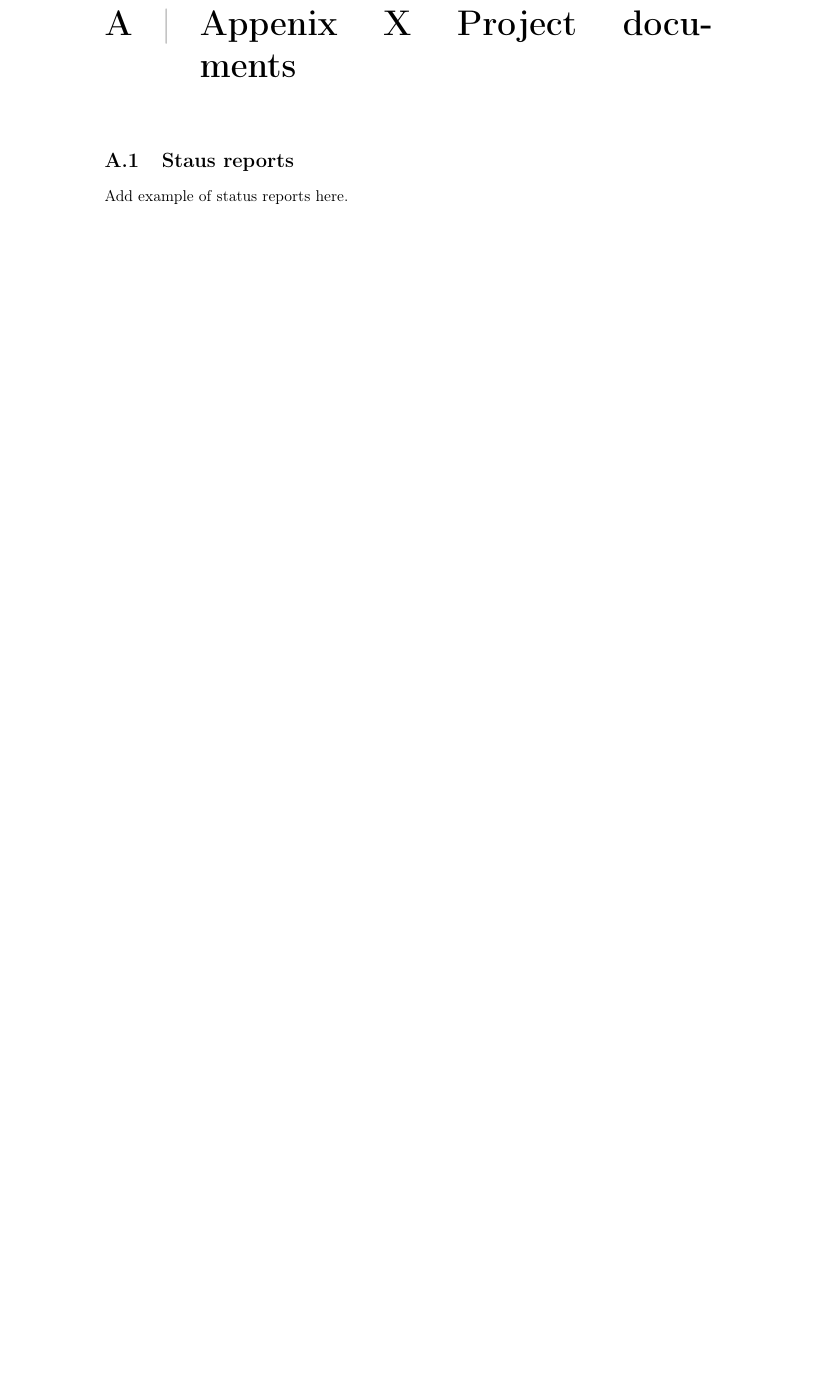
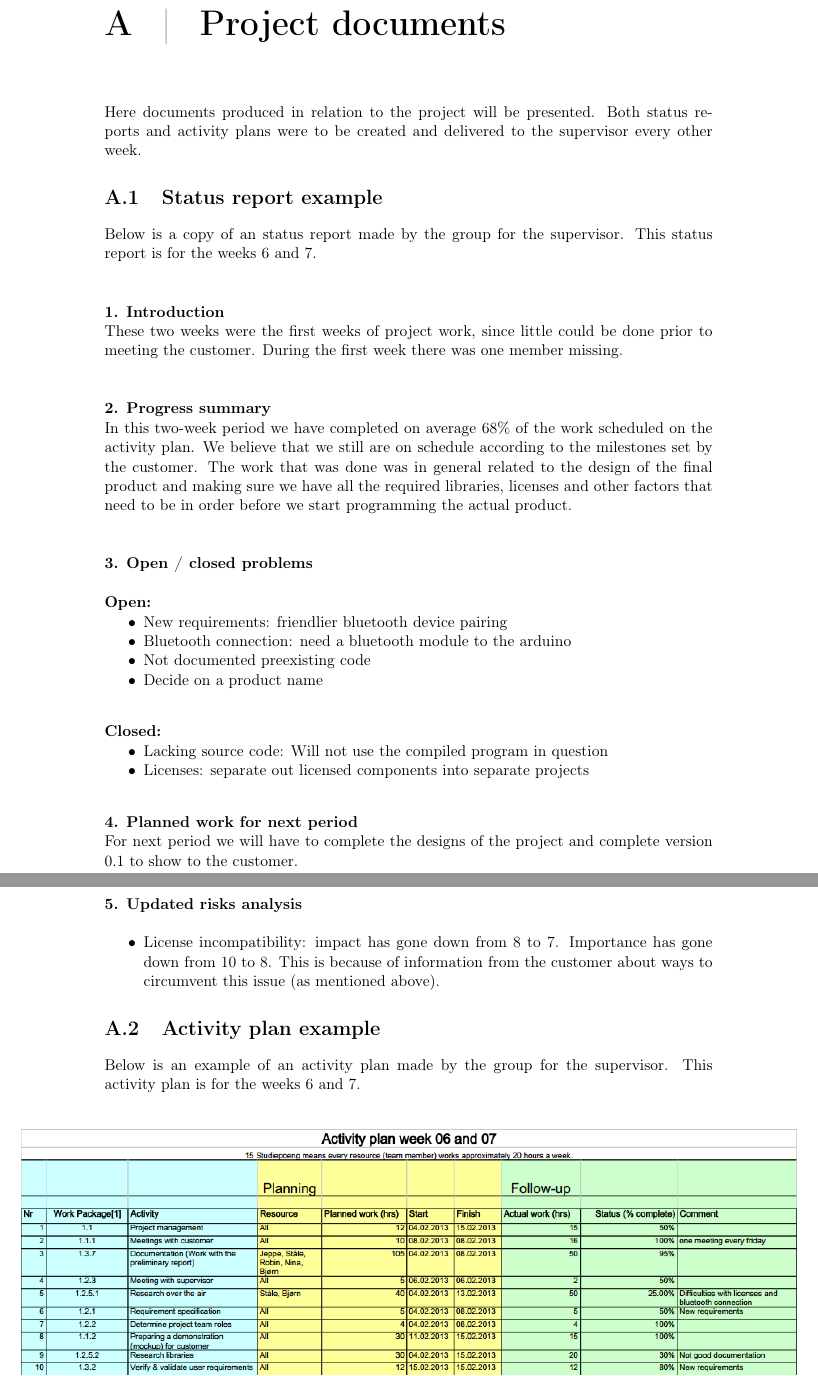
Before and after one commit to Prosjekt2-09arduino/docs, a LaTeX thesis (rapport.tex, which reads section/appendix-project-documents.tex): part of page 52 of 52 before the commit and two parts of pages 52 and 53 of 53 after it, the two joined at a grey line, cut so that both start at the same text, the shorter picture padded with empty space. Compiled offline with pdfLaTeX.

Commit message:
Closes #61
* Added activity plan and status report in appendix
* Centered picture of gantt diagram

```diff
--- a/section/appendix-project-documents.tex
+++ b/section/appendix-project-documents.tex
@@ -1,4 +1,45 @@
-\chapter{Appenix X Project documents}
+\chapter{Project documents}
+Here documents produced in relation to the project will be presented. Both status reports and activity plans were to be created and delivered to the supervisor every other week.
 
-\section{Staus reports}
-Add example of status reports here.
+\section{Status report example}
+%Tried to make it look as much as the actual status report as possible. That's why it looks a bit funny.
+Below is a copy of an status report made by the group for the supervisor. This status report is for the weeks 6 and 7.\\
+\newline
+
+\textbf{1. Introduction}\\
+These two weeks were the first weeks of project work, since little could be done prior to meeting the customer. During the first week there was one member missing.\\
+\newline
+
+\textbf{2. Progress summary}\\
+In this two-week period we have completed on average 68\% of the work scheduled on the activity plan. We believe that we still are on schedule according to the milestones set by the customer. The work that was done was in general related to the design of the final product and making sure we have all the required libraries, licenses and other factors that need to be in order before we start programming the actual product.\\
+\newline
+
+\textbf{3. Open / closed problems}\\
+\newline
+\textbf{Open:}
+\begin{itemize}
+	\item{New requirements: friendlier bluetooth device pairing}
+	\item{Bluetooth connection: need a bluetooth module to the arduino}
+	\item{Not documented preexisting code}
+	\item{Decide on a product name}
+\end{itemize}
+\vspace{8mm}
+
+\textbf{Closed:}
+\begin{itemize}
+	\item{Lacking source code: Will not use the compiled program in question}
+	\item{Licenses: separate out licensed components into separate projects}
+\end{itemize}
+\vspace{8mm}
+
+\textbf{4. Planned work for next period}\\
+For next period we will have to complete the designs of the project and complete version 0.1 to show to the customer.\\
+\newline
+
+\textbf{5. Updated risks analysis}\\
+\begin{itemize}
+	\item{License incompatibility: impact has gone down from 8 to 7. Importance has gone down from 10 to 8. This is because of information from the customer about ways to circumvent this issue (as mentioned above).}
+\end{itemize}
+
+\section{Activity plan example}
+Below is an example of an activity plan made by the group for the supervisor. This activity plan is for the weeks 6 and 7.\\
```
Also changed, not shown: section/project-management.tex (+2 -2 lines), section/appendix-project-documents.tex (5 more changed lines).
